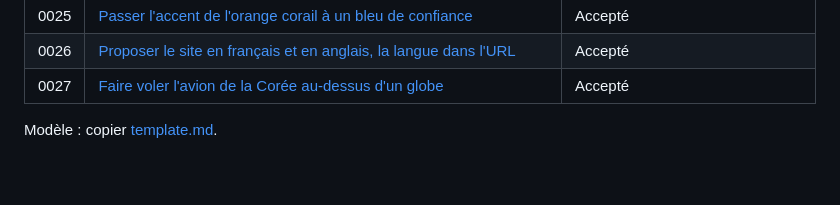
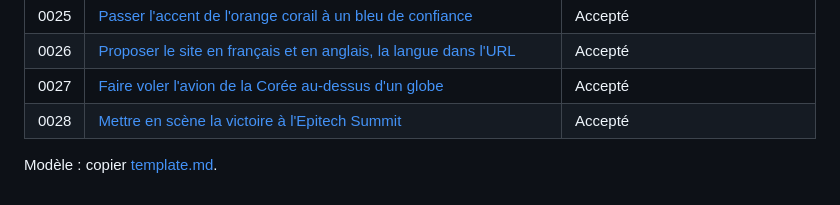
Before and after one commit to William-Stoops/Portfolio, a Markdown page: docs/adr/README.md, the part around the change. GitHub-like rendering.

```diff
--- a/docs/adr/README.md
+++ b/docs/adr/README.md
@@ -33,5 +33,6 @@ fois accepté** : on ne le réécrit pas, on le remplace par un nouvel ADR qui l
 | 0025 | [Passer l'accent de l'orange corail à un bleu de confiance](0025-trusted-blue-accent.md)                         | Accepté                           |
 | 0026 | [Proposer le site en français et en anglais, la langue dans l'URL](0026-internationalisation.md)                 | Accepté                           |
 | 0027 | [Faire voler l'avion de la Corée au-dessus d'un globe](0027-korea-flight-over-a-globe.md)                        | Accepté                           |
+| 0028 | [Mettre en scène la victoire à l'Epitech Summit](0028-summit-win-as-a-scene.md)                                  | Accepté                           |
 
 Modèle : copier [template.md](template.md).
```
Also changed, not shown: docs/adr/0028-summit-win-as-a-scene.md (added, +87 -0 lines).
